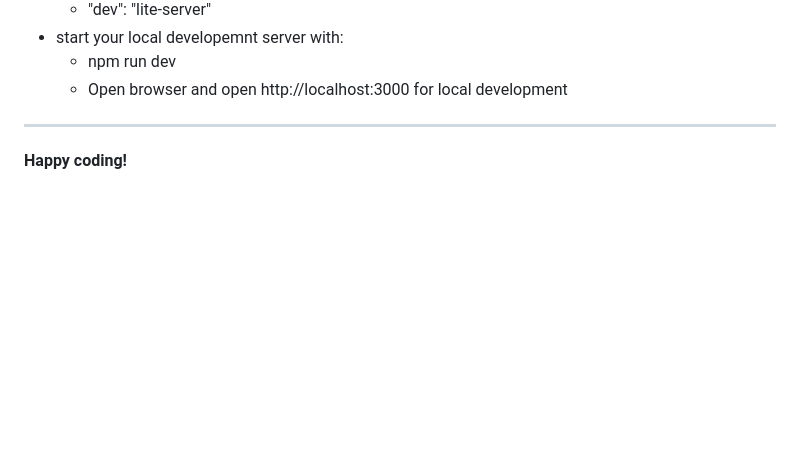
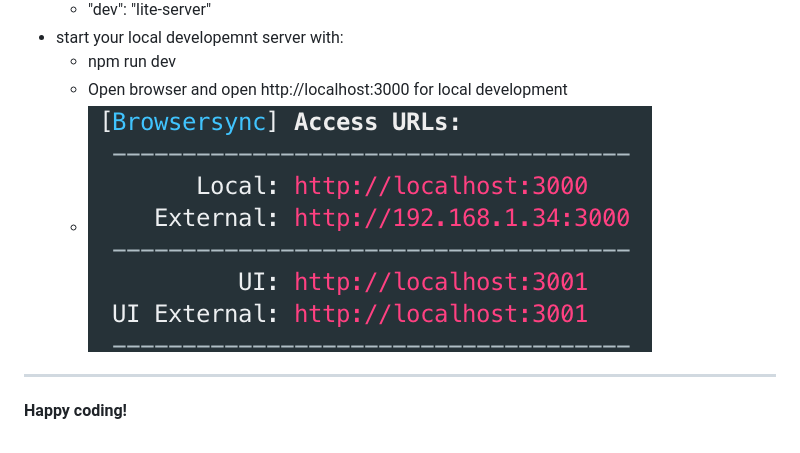
Before and after one commit to vikatgen/developer-server, a Markdown page: README.md, the part around the change. Drawn GitHub-style; pictures changed too: assets/local.png (added); blank space fills up the shorter version.

```diff
--- a/README.md
+++ b/README.md
@@ -15,6 +15,7 @@
 * start your local developemnt server with:
 	* npm run dev
 	* Open browser and open http://localhost:3000 for local development
+	* ![LOCAL IMAGE](/assets/local.png)
 
 ---
 
```
